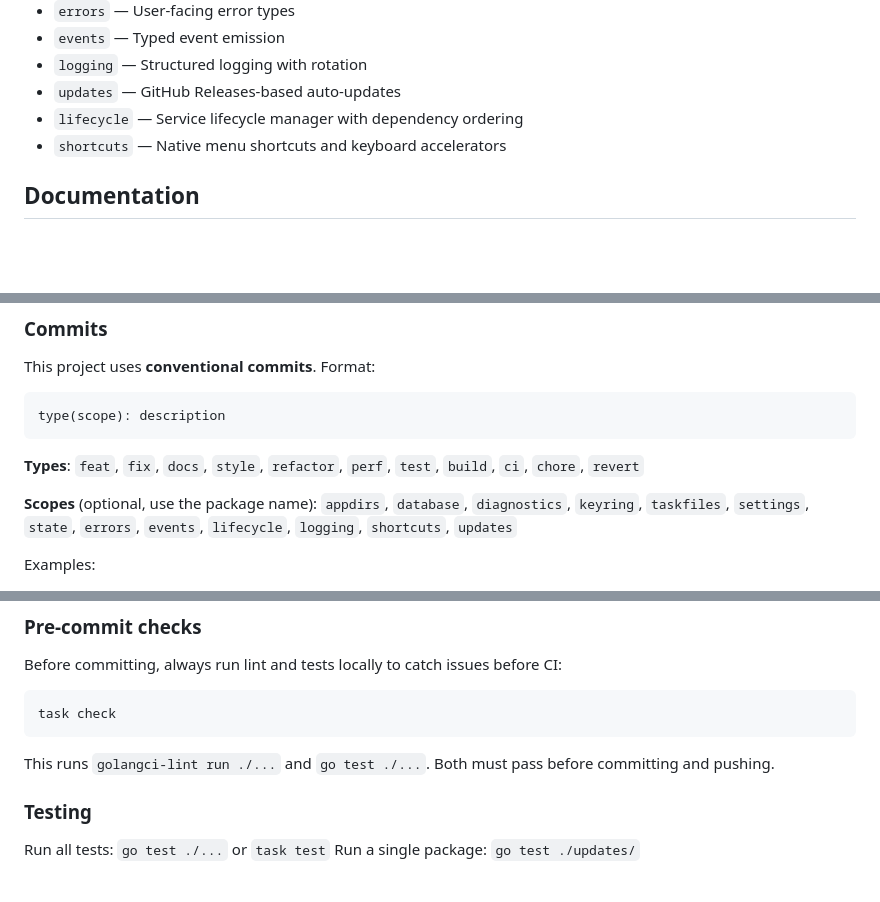
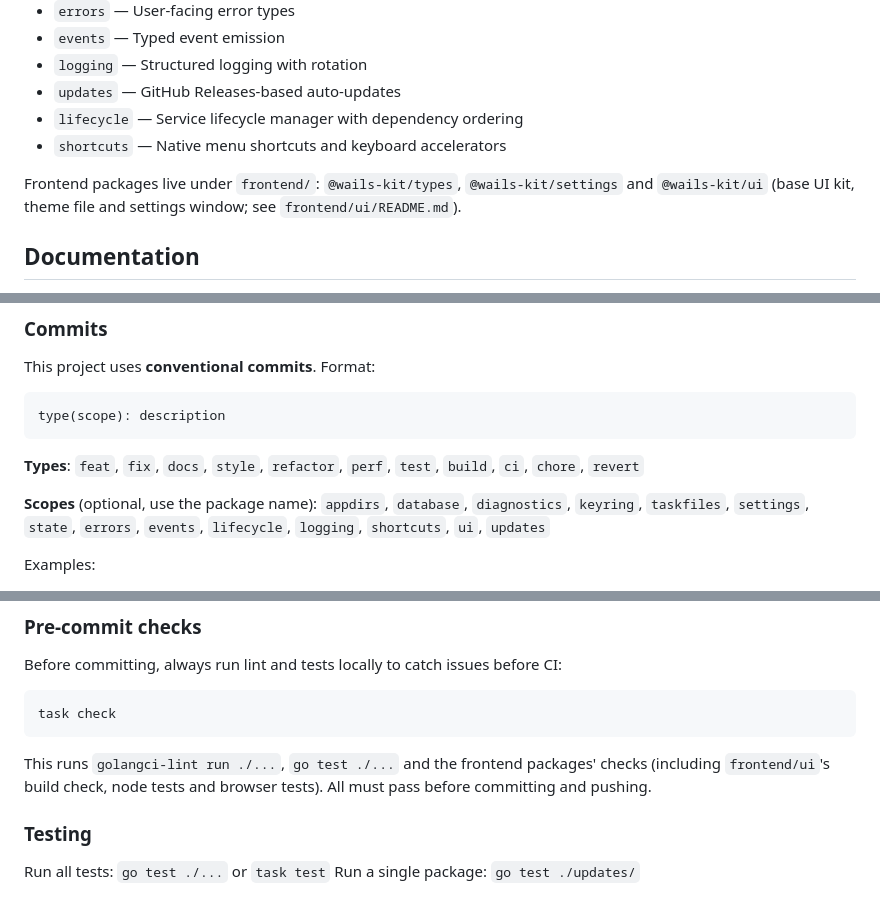
Before and after one commit to jrschumacher/wails-kit, a Markdown page: CLAUDE.md, 3 parts joined by grey strips. Rendered like a GitHub page; blank space fills up the shorter version.

````diff
--- a/CLAUDE.md
+++ b/CLAUDE.md
@@ -30,6 +30,8 @@ Go module at `github.com/jrschumacher/wails-kit` with these packages:
 - `lifecycle` — Service lifecycle manager with dependency ordering
 - `shortcuts` — Native menu shortcuts and keyboard accelerators
 
+Frontend packages live under `frontend/`: `@wails-kit/types`, `@wails-kit/settings` and `@wails-kit/ui` (base UI kit, theme file and settings window; see `frontend/ui/README.md`).
+
 ## Documentation
 
 - `docs/architecture.md` — Package dependency graph, design patterns, how to add new packages
@@ -57,7 +59,7 @@ type(scope): description
 
 **Types**: `feat`, `fix`, `docs`, `style`, `refactor`, `perf`, `test`, `build`, `ci`, `chore`, `revert`
 
-**Scopes** (optional, use the package name): `appdirs`, `database`, `diagnostics`, `keyring`, `taskfiles`, `settings`, `state`, `errors`, `events`, `lifecycle`, `logging`, `shortcuts`, `updates`
+**Scopes** (optional, use the package name): `appdirs`, `database`, `diagnostics`, `keyring`, `taskfiles`, `settings`, `state`, `errors`, `events`, `lifecycle`, `logging`, `shortcuts`, `ui`, `updates`
 
 Examples:
 - `feat(updates): add GitHub Releases auto-update`
@@ -87,7 +89,7 @@ Before committing, always run lint and tests locally to catch issues before CI:
 task check
 ```
 
-This runs `golangci-lint run ./...` and `go test ./...`. Both must pass before committing and pushing.
+This runs `golangci-lint run ./...`, `go test ./...` and the frontend packages' checks (including `frontend/ui`'s build check, node tests and browser tests). All must pass before committing and pushing.
 
 ### Testing
 
````
Also changed, not shown: README.md (+1 -0 lines), docs/architecture.md (+4 -0 lines).
